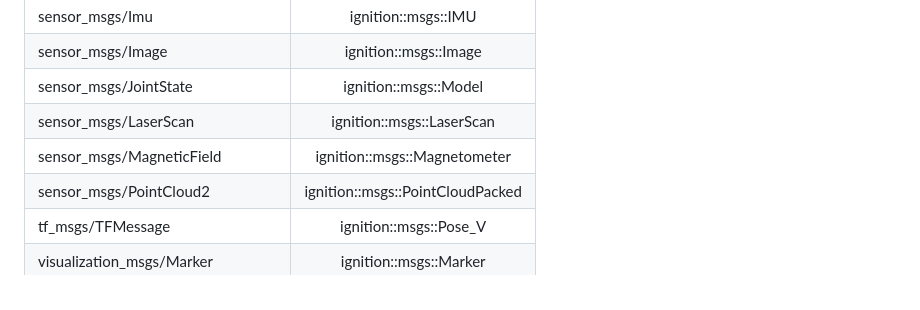
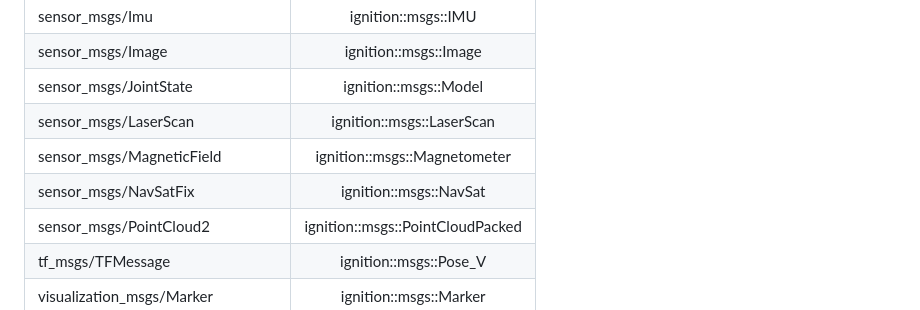
Before and after one commit to gazebosim/ros_gz, a Markdown page: ros_ign_bridge/README.md, the part around the change. Rendered like a GitHub page.

```diff
--- a/ros_ign_bridge/README.md
+++ b/ros_ign_bridge/README.md
@@ -37,6 +37,7 @@ service calls. Its support is limited to only the following message types:
 | sensor_msgs/JointState         | ignition::msgs::Model            |
 | sensor_msgs/LaserScan          | ignition::msgs::LaserScan        |
 | sensor_msgs/MagneticField      | ignition::msgs::Magnetometer     |
+| sensor_msgs/NavSatFix          | ignition::msgs::NavSat           |
 | sensor_msgs/PointCloud2        | ignition::msgs::PointCloudPacked |
 | tf_msgs/TFMessage              | ignition::msgs::Pose_V           |
 | visualization_msgs/Marker      | ignition::msgs::Marker           |
```
Also changed, not shown: ros_ign_gazebo_demos/README.md (+8 -0 lines), ros_ign_gazebo_demos/images/navsat_demo.png (added), 12 other files.
